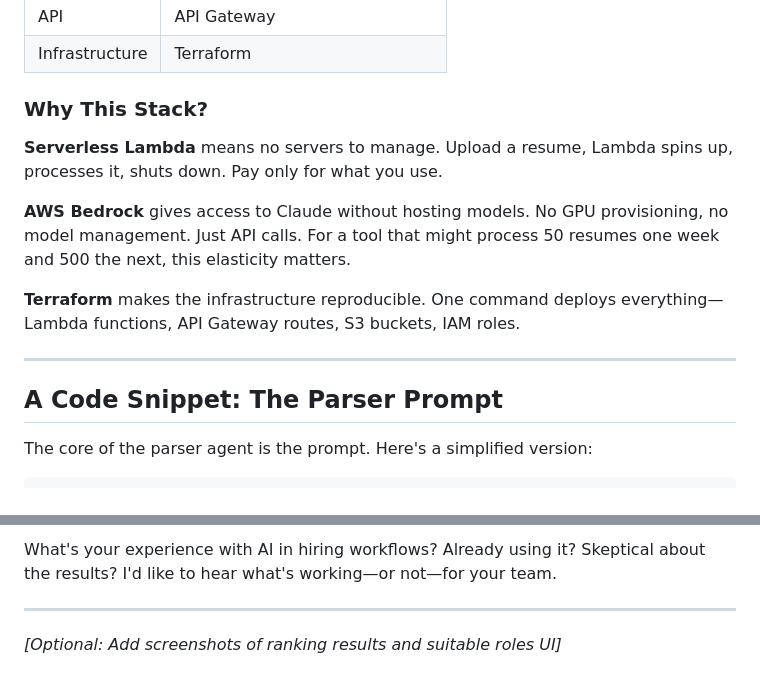
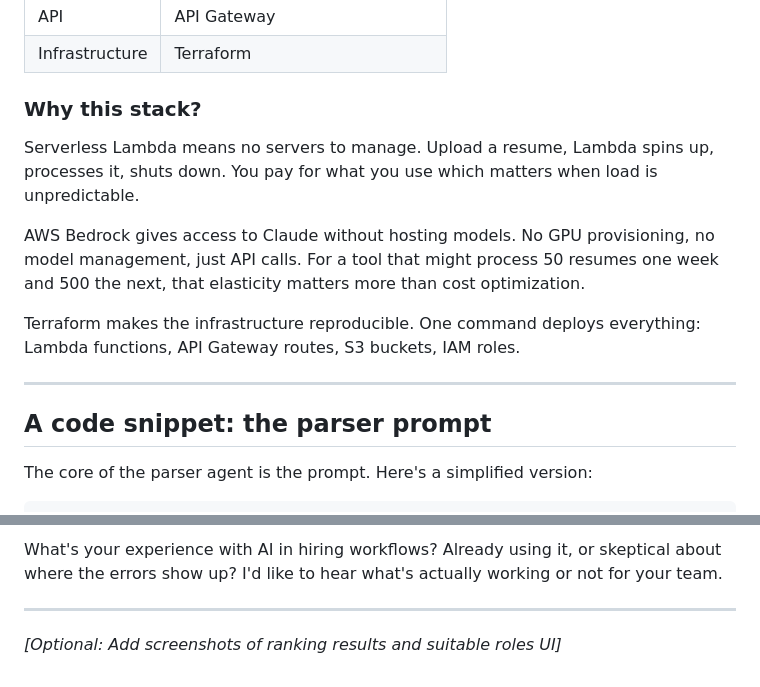
Before and after one commit to skizha/ResumeRank, a Markdown page: docs/article.md, 2 parts joined by grey strips. Rendered like a GitHub page.

```diff
--- a/docs/article.md
+++ b/docs/article.md
@@ -68,17 +65,17 @@ Job Requirements  → API Gateway → Ranking Lambda → Ranked Results
 | API | API Gateway |
 | Infrastructure | Terraform |
 
-### Why This Stack?
+### Why this stack?
 
-**Serverless Lambda** means no servers to manage. Upload a resume, Lambda spins up, processes it, shuts down. Pay only for what you use.
+Serverless Lambda means no servers to manage. Upload a resume, Lambda spins up, processes it, shuts down. You pay for what you use which matters when load is unpredictable.
 
-**AWS Bedrock** gives access to Claude without hosting models. No GPU provisioning, no model management. Just API calls. For a tool that might process 50 resumes one week and 500 the next, this elasticity matters.
+AWS Bedrock gives access to Claude without hosting models. No GPU provisioning, no model management, just API calls. For a tool that might process 50 resumes one week and 500 the next, that elasticity matters more than cost optimization.
 
-**Terraform** makes the infrastructure reproducible. One command deploys everything—Lambda functions, API Gateway routes, S3 buckets, IAM roles.
+Terraform makes the infrastructure reproducible. One command deploys everything: Lambda functions, API Gateway routes, S3 buckets, IAM roles.
 
 ---
 
-## A Code Snippet: The Parser Prompt
+## A code snippet: the parser prompt
 
 The core of the parser agent is the prompt. Here's a simplified version:
 
@@ -181,5 +172,5 @@ The full source code is available on GitHub: **[github.com/skizha/ResumeRank](ht
 
-What's your experience with AI in hiring workflows? Already using it? Skeptical about the results? I'd like to hear what's working—or not—for your team.
+What's your experience with AI in hiring workflows? Already using it, or skeptical about where the errors show up? I'd like to hear what's actually working or not for your team.
 
 ---
 
```
Also changed, not shown: other parts of docs/article.md (+34 -43 lines).
